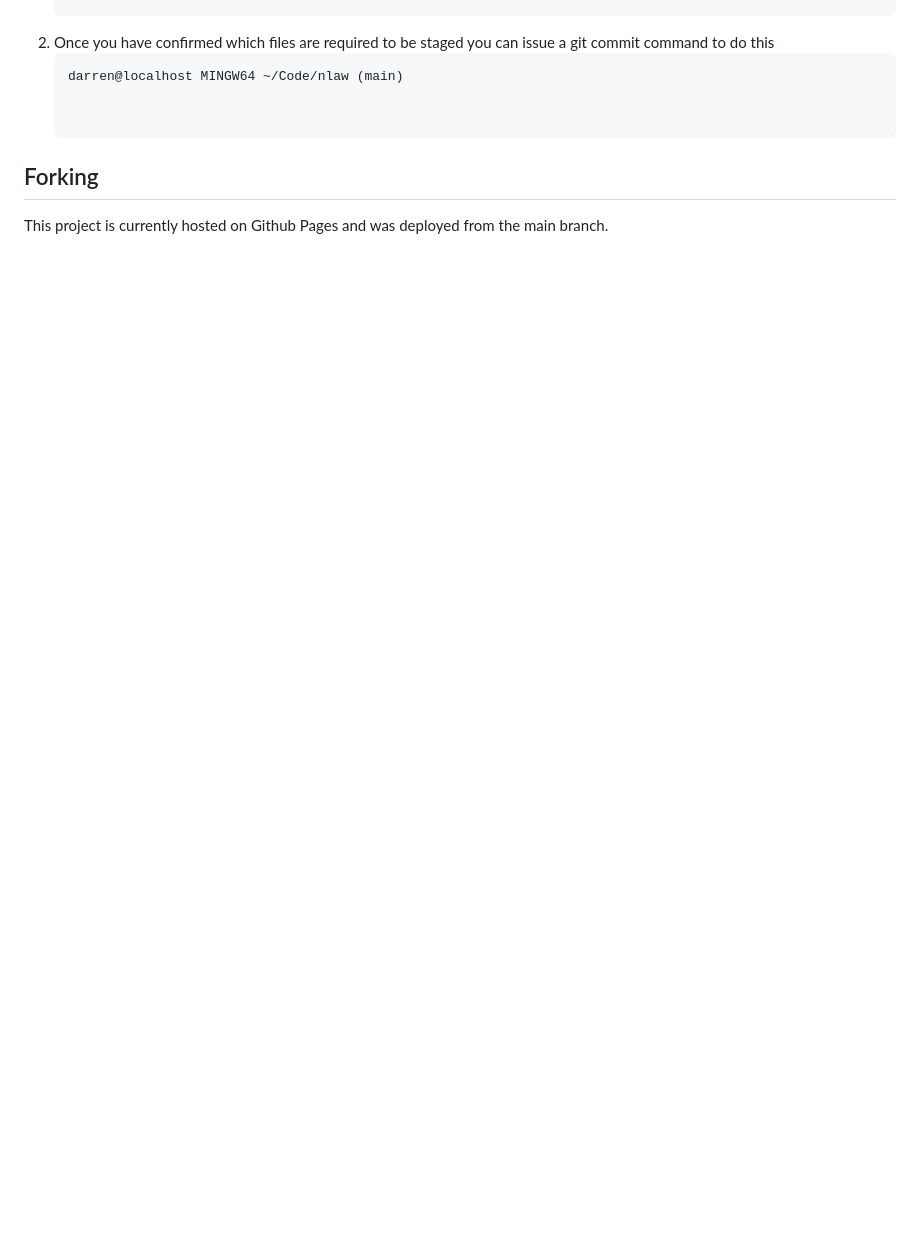
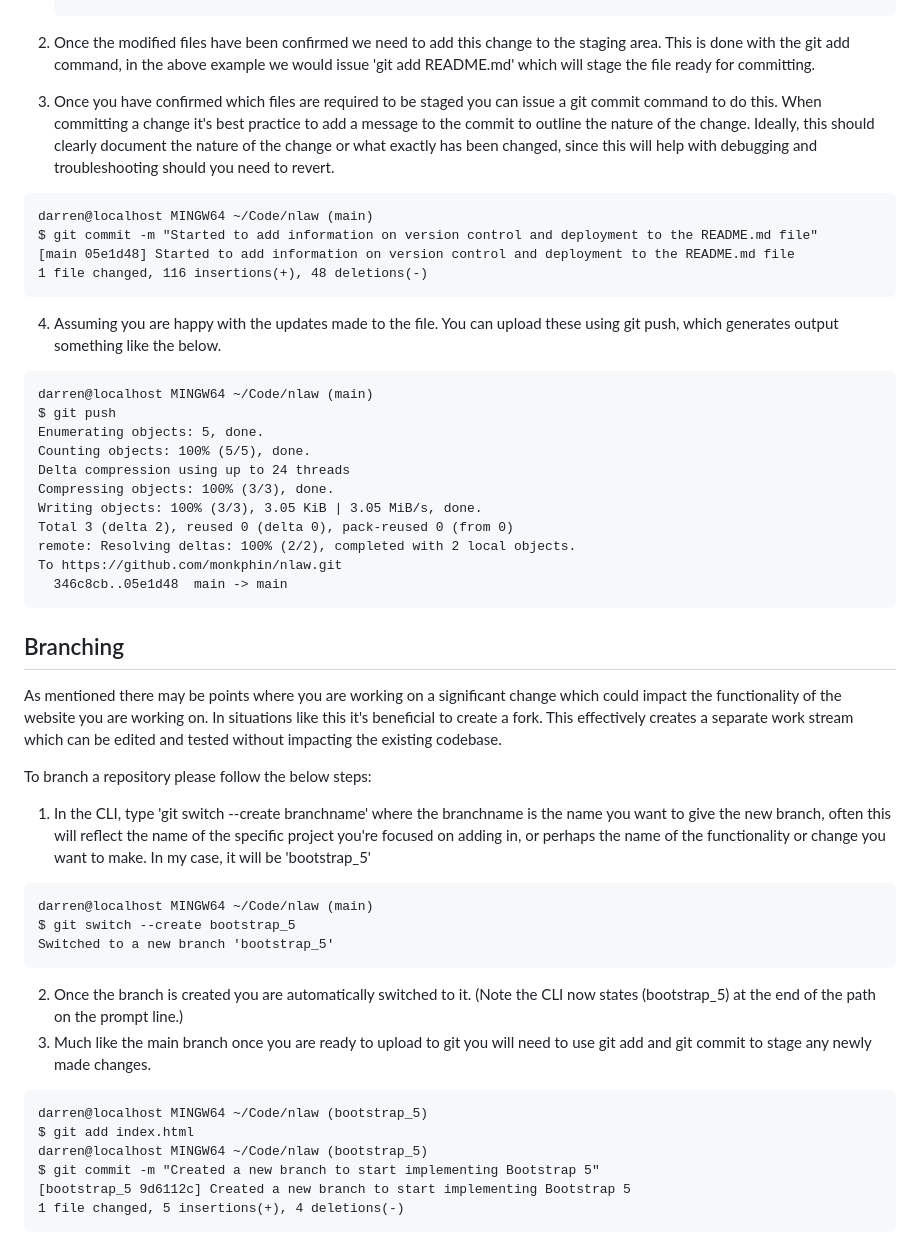
Before and after one commit to monkphin/nlaw, a Markdown page: README.md, the part around the change printed below. Rendered like a GitHub page; blank space fills up the shorter version.

````diff
--- a/README.md
+++ b/README.md
@@ -937,12 +956,54 @@ When working on the site, I was using git functionality, such as git add, git co
     no changes added to commit (use "git add" and/or "git commit -a")
     ```
-2. Once you have confirmed which files are required to be staged you can issue a git commit command to do this
-    ```
-    darren@localhost MINGW64 ~/Code/nlaw (main)
+
+2. Once the modified files have been confirmed we need to add this change to the staging area. This is done with the git add command, in the above example we would issue 'git add README.md' which will stage the file ready for committing.
+3. Once you have confirmed which files are required to be staged you can issue a git commit command to do this. When committing a change it's best practice to add a message to the commit to outline the nature of the change. Ideally, this should clearly document the nature of the change or what exactly has been changed, since this will help with debugging and troubleshooting should you need to revert.
+
+  ```
+  darren@localhost MINGW64 ~/Code/nlaw (main)
+  $ git commit -m "Started to add information on version control and deployment to the README.md file"
+  [main 05e1d48] Started to add information on version control and deployment to the README.md file
+  1 file changed, 116 insertions(+), 48 deletions(-)
+  ```
+4. Assuming you are happy with the updates made to the file. You can upload these using git push, which generates output something like the below.
+
+  ```
+  darren@localhost MINGW64 ~/Code/nlaw (main)
+  $ git push
+  Enumerating objects: 5, done.
+  Counting objects: 100% (5/5), done.
+  Delta compression using up to 24 threads
+  Compressing objects: 100% (3/3), done.
+  Writing objects: 100% (3/3), 3.05 KiB | 3.05 MiB/s, done.
+  Total 3 (delta 2), reused 0 (delta 0), pack-reused 0 (from 0)
+  remote: Resolving deltas: 100% (2/2), completed with 2 local objects.
+  To https://github.com/monkphin/nlaw.git
+    346c8cb..05e1d48  main -> main
+  ```
 
 
-## Forking
-
-This project is currently hosted on Github Pages and was deployed from the main branch.
+## Branching
+As mentioned there may be points where you are working on a significant change which could impact the functionality of the website you are working on. In situations like this it's beneficial to create a fork. This effectively creates a separate work stream which can be edited and tested without impacting the existing codebase.
 
 
+To branch a repository please follow the below steps:
+1. In the CLI, type 'git switch --create branchname' where the branchname is the name you want to give the new branch, often this will reflect the name of the specific project you're focused on adding in, or perhaps the name of the functionality or change you want to make. In my case, it will be 'bootstrap_5'
+
+  ```
+  darren@localhost MINGW64 ~/Code/nlaw (main)
+  $ git switch --create bootstrap_5
+  Switched to a new branch 'bootstrap_5'
+  ```
+
+2. Once the branch is created you are automatically switched to it. (Note the CLI now states (bootstrap_5) at the end of the path on the prompt line.)
+3. Much like the main branch once you are ready to upload to git you will need to use git add and git commit to stage any newly made changes.
+
+  ```
+  darren@localhost MINGW64 ~/Code/nlaw (bootstrap_5)
+  $ git add index.html
+  darren@localhost MINGW64 ~/Code/nlaw (bootstrap_5)
+  $ git commit -m "Created a new branch to start implementing Bootstrap 5"
+  [bootstrap_5 9d6112c] Created a new branch to start implementing Bootstrap 5
+  1 file changed, 5 insertions(+), 4 deletions(-)
+  ```
+
````
Also changed, not shown: other parts of README.md (+80 -59 lines), docs/branch.png (added).
